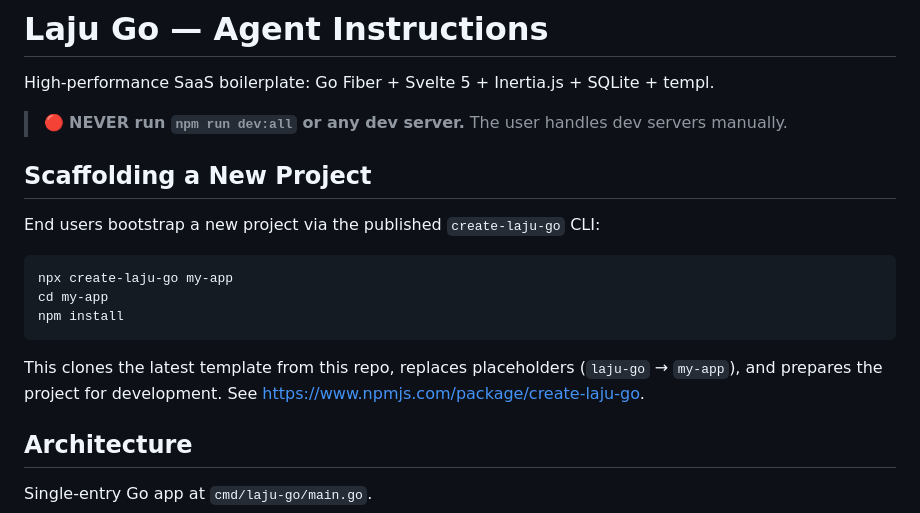
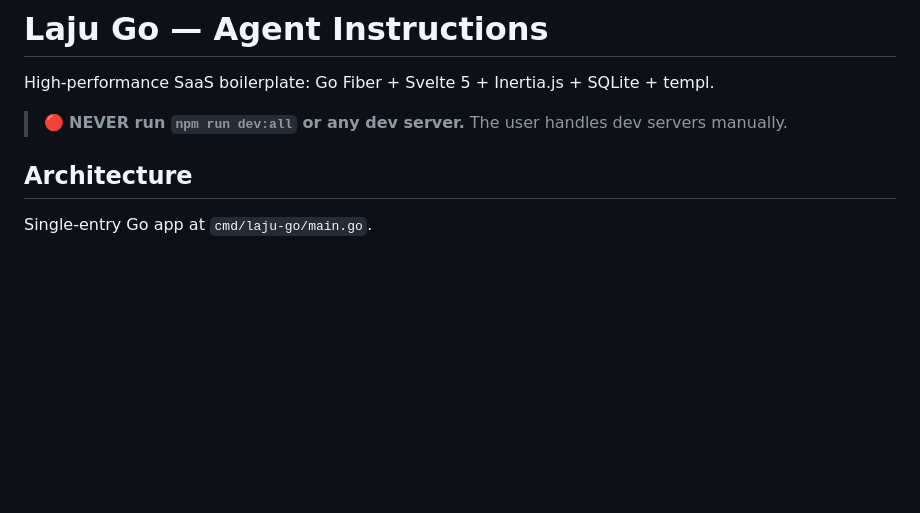
Before and after one commit to maulanashalihin/laju-go, a Markdown page: AGENTS.md, the part around the change. GitHub-like rendering; blank space fills up the shorter version.

````diff
--- a/AGENTS.md
+++ b/AGENTS.md
@@ -3,18 +3,6 @@
 High-performance SaaS boilerplate: Go Fiber + Svelte 5 + Inertia.js + SQLite + templ.
 
 > 🔴 **NEVER run `npm run dev:all` or any dev server.** The user handles dev servers manually.
-
-## Scaffolding a New Project
-
-End users bootstrap a new project via the published `create-laju-go` CLI:
-
-```bash
-npx create-laju-go my-app
-cd my-app
-npm install
-```
-
-This clones the latest template from this repo, replaces placeholders (`laju-go` → `my-app`), and prepares the project for development. See <https://www.npmjs.com/package/create-laju-go>.
 
 ## Architecture
 
````
Also changed, not shown: README.md (+16 -2 lines).
